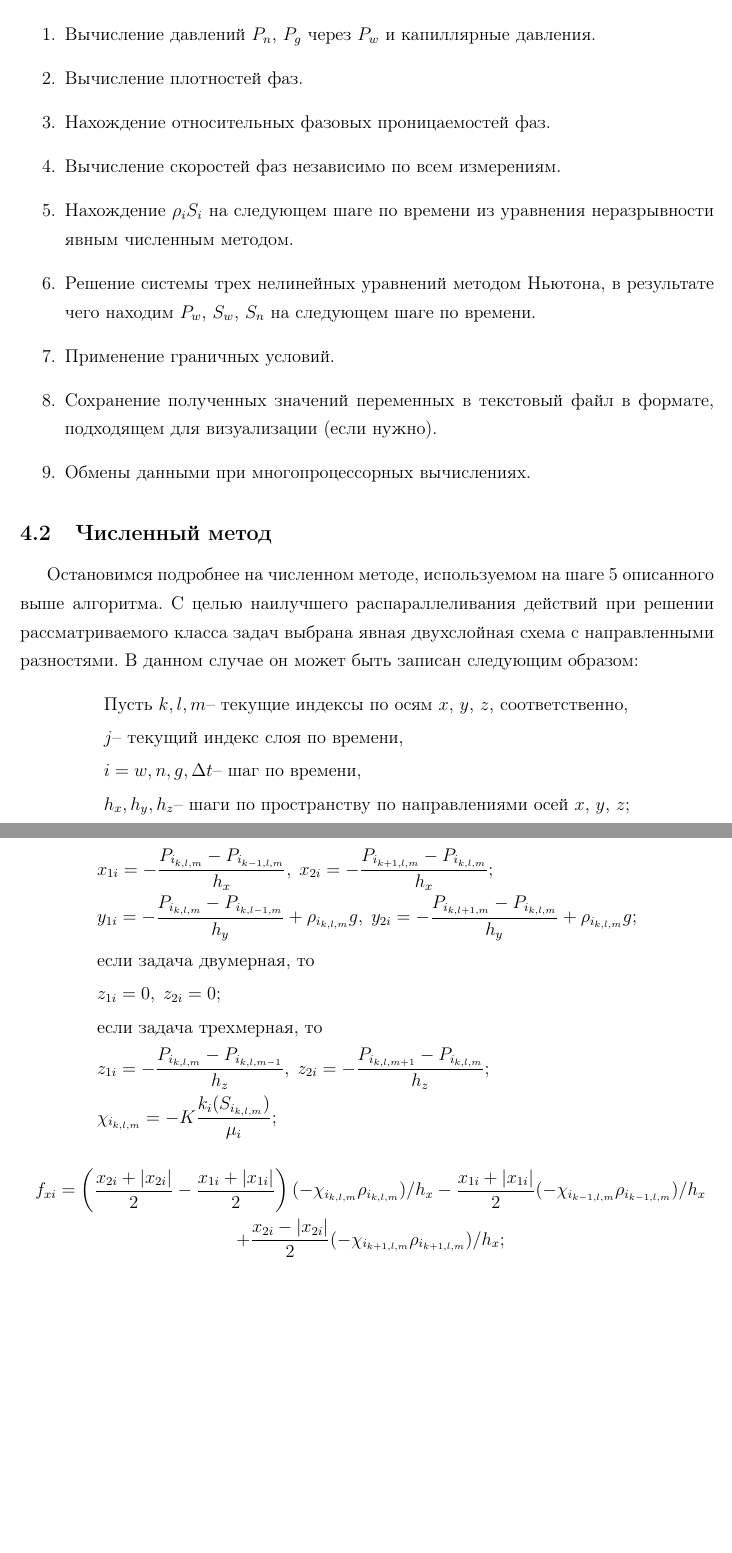
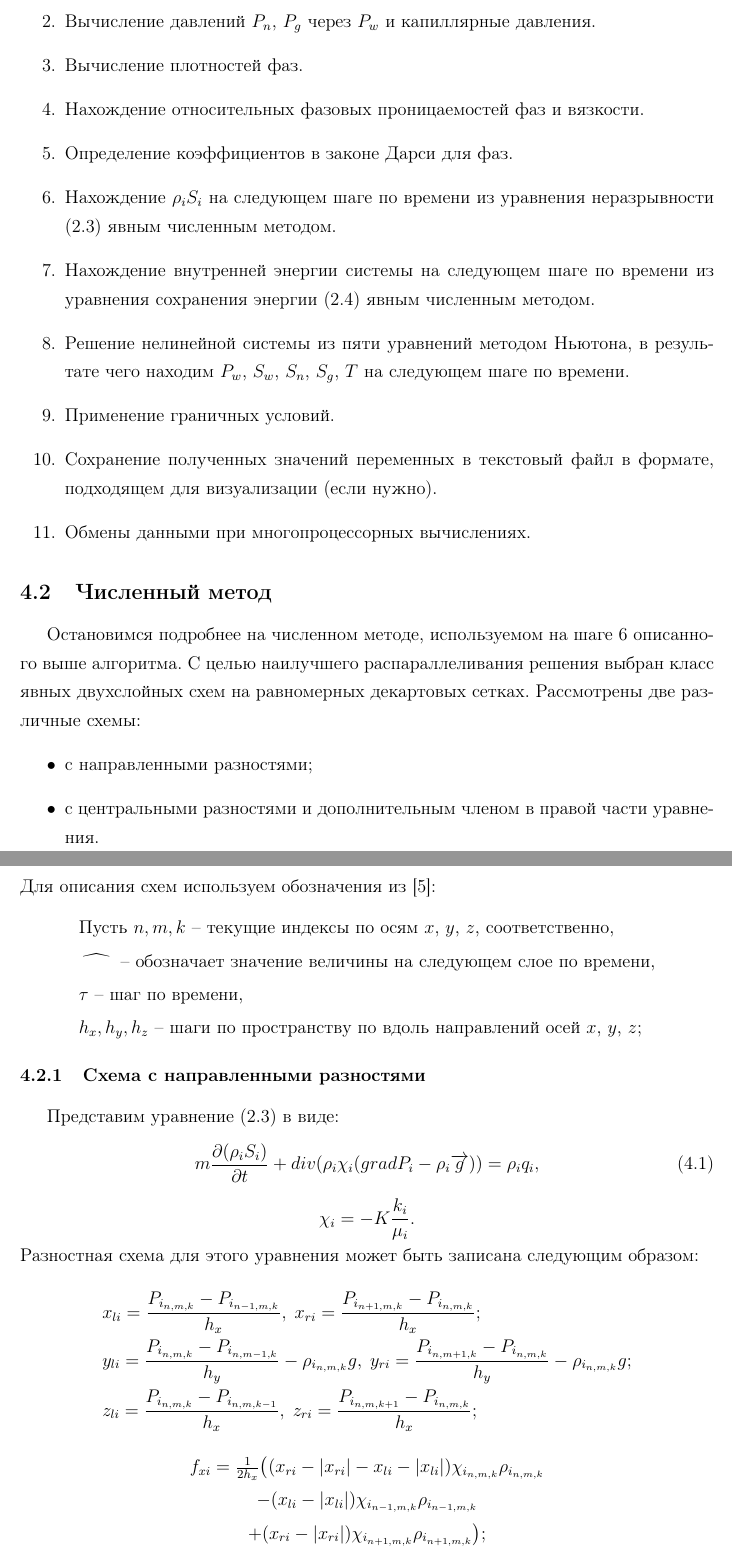
Before and after one commit to alyupa/latex-docs, a LaTeX thesis (thesis.tex, which reads algorithm.tex): two parts of pages 12 and 13 of 28, joined at a grey line, cut so that both start at the same text, the shorter picture padded with empty space. Compiled offline with pdfLaTeX.

Commit message:
[UPDATE] algorythm section
TODO: add the second difference scheme

Signed-off-by: Anastasia Lyupa <anastasiya.lyupa@gmail.com>

```diff
--- a/algorithm.tex
+++ b/algorithm.tex
@@ -8,17 +9,21 @@
 $P_g$ через $P_w$ и капиллярные давления.
 \item Вычисление плотностей фаз.
 \item
-Нахождение относительных фазовых проницаемостей фаз.
-\item Вычисление скоростей
-фаз независимо по всем измерениям.
+Нахождение относительных фазовых проницаемостей фаз и вязкости.
+\item Определение
+коэффициентов в законе Дарси для фаз.
 \item
 \label{roS}
 Нахождение ${\rho}_iS_i$ на
-следующем шаге по времени из уравнения неразрывности явным численным методом.
+следующем шаге по времени из уравнения неразрывности (\ref{mass}) явным численным методом.
+\item
+\label{roE}
+Нахождение внутренней энергии системы на
+следующем шаге по времени из уравнения сохранения энергии (\ref{Energy_law}) явным численным методом.
 \item
 \label
-{Newton} Решение системы трех нелинейных уравнений методом Ньютона,
-в результате чего находим $P_w$, $S_w$, $S_n$ на следующем шаге по времени.
+{Newton} Решение нелинейной системы из пяти уравнений методом Ньютона,
+в результате чего находим $P_w$, $S_w$, $S_n$, $S_g$, $T$ на следующем шаге по времени.
 \item Применение граничных условий.
 \item Сохранение полученных значений переменных в текстовый файл
 в формате, подходящем для визуализации (если нужно).
@@ -27,37 +32,47 @@ $P_g$ через $P_w$ и капиллярные давления.
 
 \subsection{Численный метод}
 Остановимся подробнее на численном методе, используемом на шаге \ref{roS}
-описанного выше алгоритма. С целью наилучшего распараллеливания действий при
-решении рассматриваемого класса задач выбрана явная двухслойная схема с направленными разностями.
-В данном случае он может быть записан следующим
-образом:
+описанного выше алгоритма. С целью наилучшего распараллеливания решения
+выбран класс явных двухслойных схем на равномерных декартовых сетках.
+Рассмотрены две различные схемы:
+\begin{itemize}
+\item с направленными разностями;
+\item с центральными разностями и дополнительным членом в правой части уравнения.
+\end{itemize}
+Для описания схем используем обозначения из \cite{Kalitkin}:
 \begin{equation*}
   \begin{aligned}
-    &\text{Пусть } k, l, m \text{-- текущие индексы по осям $x$, $y$, $z$, соответственно,}\\
-    &j \text{-- текущий индекс слоя по времени,}\\
-    &i=w,n,g, \Delta t \text{-- шаг по времени,}\\
-    &h_x, h_y, h_z \text{-- шаги по пространству по
-    направлениями осей $x$, $y$, $z$};\\
+    &\text{Пусть } n, m, k \text{ -- текущие индексы по осям $x$, $y$, $z$, соответственно,}\\
+    &\widehat{\qquad} \text{ -- обозначает значение величины на следующем слое по времени,}\\
+    &\tau \text{ -- шаг по времени,}\\
+    &h_x, h_y, h_z \text{ -- шаги по пространству по
+    вдоль направлений осей $x$, $y$, $z$};\\
   \end{aligned}
 \end{equation*}
+
+
+\subsubsection{Схема с направленными разностями}
+Представим уравнение (\ref{mass}) в виде:
+ \begin{equation}
+ 	 m \frac{\partial (\rho_i S_i)}{\partial t}+ div(\rho_i \chi_i (grad P_i - {\rho}_i\overrightarrow{g})) = \rho_i q_i,
+ \end{equation}
+ $$\chi_i=-K\frac{k_i}{\mu_i}.$$
+Разностная схема для этого уравнения может быть записана следующим
+образом:
+
 \begin{equation*}
   \begin{aligned}
-    &x_{1i}= - \frac{P_{i_{k,l,m}}-P_{i_{k-1,l,m}}}{h_x} , \;
-    x_{2i}= - \frac{P_{i_{k+1,l,m}}-P_{i_{k,l,m}}}{h_x} ;\\
-    &y_{1i}= - \frac{P_{i_{k,l,m}}-P_{i_{k,l-1,m}}}{h_y} + \rho_{i_{k,l,m}} g,\;
-    y_{2i}= - \frac{P_{i_{k,l+1,m}}-P_{i_{k,l,m}}}{h_y} + \rho_{i_{k,l,m}} g;\\
-    &\text{если задача двумерная, то} \\
-    &z_{1i}= 0 ,\;
-    z_{2i}= 0 ;\\
-    &\text{если задача трехмерная, то} \\
-    &z_{1i}= - \frac{P_{i_{k,l,m}}-P_{i_{k,l,m-1}}}{h_z} ,\;
-    z_{2i}= - \frac{P_{i_{k,l,m+1}}-P_{i_{k,l,m}}}{h_z} ;\\
-    &\chi_{i_{k,l,m}}=-K\frac{k_i(S_{i_{k,l,m}})}{\mu_i} ;\\
+    &x_{li}= \frac{P_{i_{n,m,k}}-P_{i_{n-1,m,k}}}{h_x} , \;
+    x_{ri}=  \frac{P_{i_{n+1,m,k}}-P_{i_{n,m,k}}}{h_x} ;\\
+    &y_{li}= \frac{P_{i_{n,m,k}}-P_{i_{n,m-1,k}}}{h_y} - \rho_{i_{n,m,k}} g,\;
+    y_{ri}=  \frac{P_{i_{n,m+1,k}}-P_{i_{n,m,k}}}{h_y} - \rho_{i_{n,m,k}} g;\\
+    &z_{li}= \frac{P_{i_{n,m,k}}-P_{i_{n,m,k-1}}}{h_x} , \;
+    z_{ri}=  \frac{P_{i_{n,m,k+1}}-P_{i_{n,m,k}}}{h_x} ;
   \end{aligned}
 \end{equation*}
 \begin{eqnarray*}
-    &f_{xi}= \left( \dfrac{x_{2i}+|x_{2i}|}{2} - \dfrac{x_{1i}+|x_{1i}|}{2} \right)(-\chi_{i_{k,l,m}} \rho_{i_{k,l,m}}) / h_x
-    - \dfrac{x_{1i}+|x_{1i}|}{2} (-\chi_{i_{k-1,l,m}} \rho_{i_{k-1,l,m}}) / h_x \\
-    & +  \dfrac{x_{2i}-|x_{2i}|}{2} (-\chi_{i_{k+1,l,m}} \rho_{i_{k+1,l,m}}) / h_x;
+    &f_{xi} = \frac{1}{2h_x} \big{(} (x_{ri} - |x_{ri}| - x_{li} - |x_{li}|) \chi_{i_{n,m,k}} \rho_{i_{n,m,k}} \\
+    &- (x_{li} - |x_{li}|) \chi_{i_{n-1,m,k}} \rho_{i_{n-1,m,k}} \\
+    &+ (x_{ri} - |x_{ri}|) \chi_{i_{n+1,m,k}} \rho_{i_{n+1,m,k}} \big{)};
 \end{eqnarray*}
 \begin{eqnarray*}
```
Also changed, not shown: algorithm.tex (79 more changed lines).
